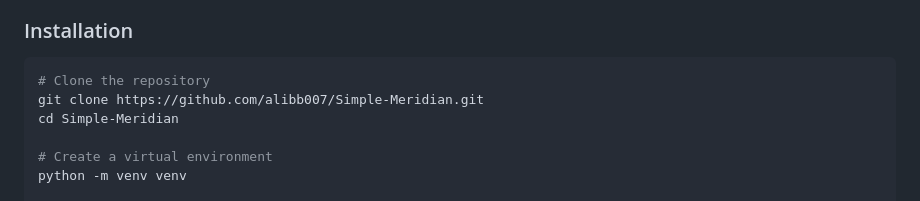
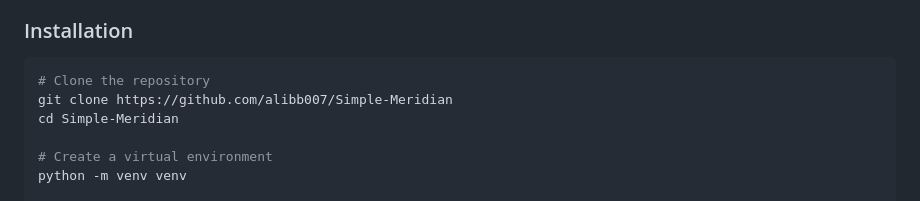
Before and after one commit to alibb007/Simple-Meridian, a Markdown page: README.md, the part around the change. Drawn GitHub-style.

````diff
--- a/README.md
+++ b/README.md
@@ -71,7 +71,7 @@ Simple Meridian is a no-code application that makes powerful marketing analytics
 
 ```bash
 # Clone the repository
-git clone https://github.com/alibb007/Simple-Meridian.git
+git clone https://github.com/alibb007/Simple-Meridian
 cd Simple-Meridian
 
 # Create a virtual environment
````
